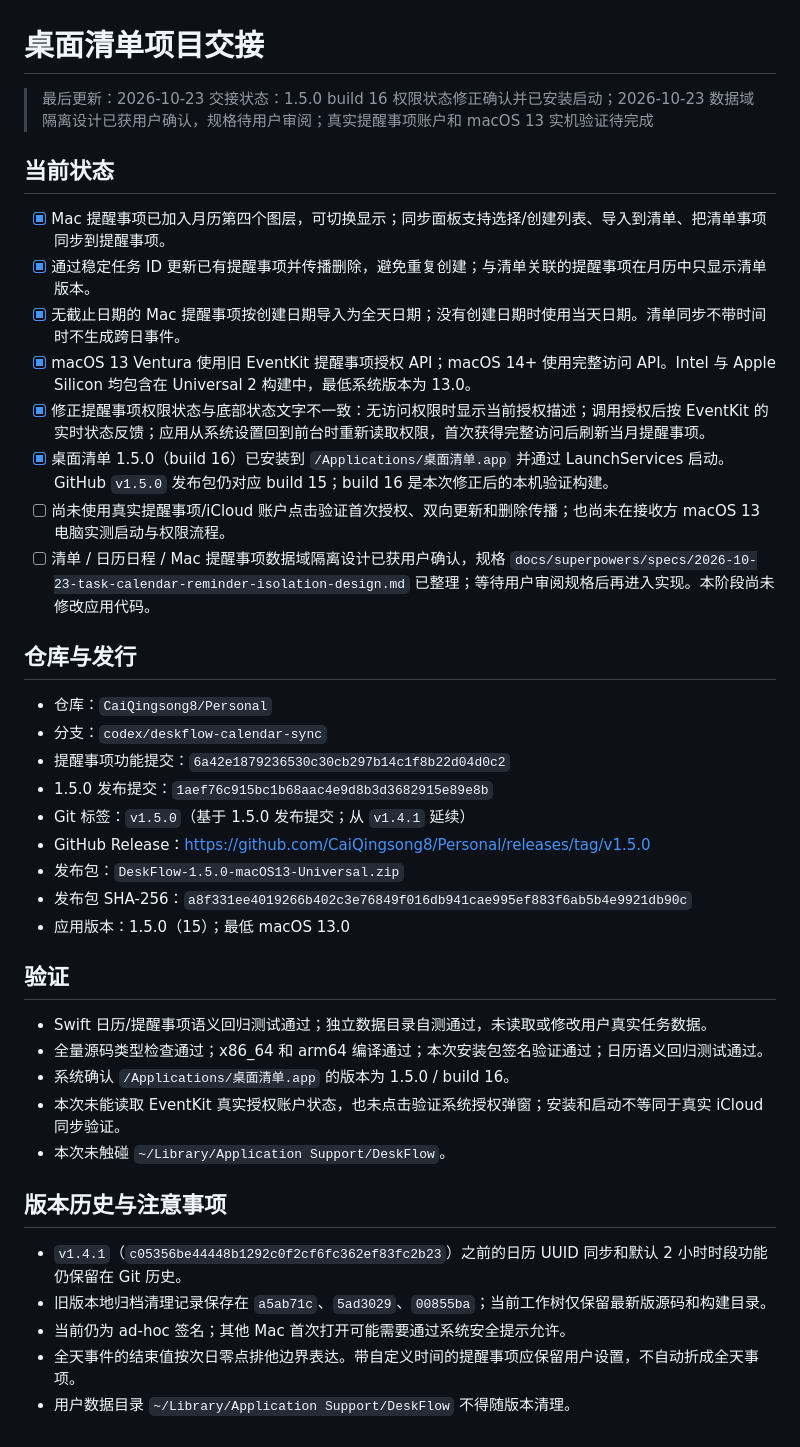
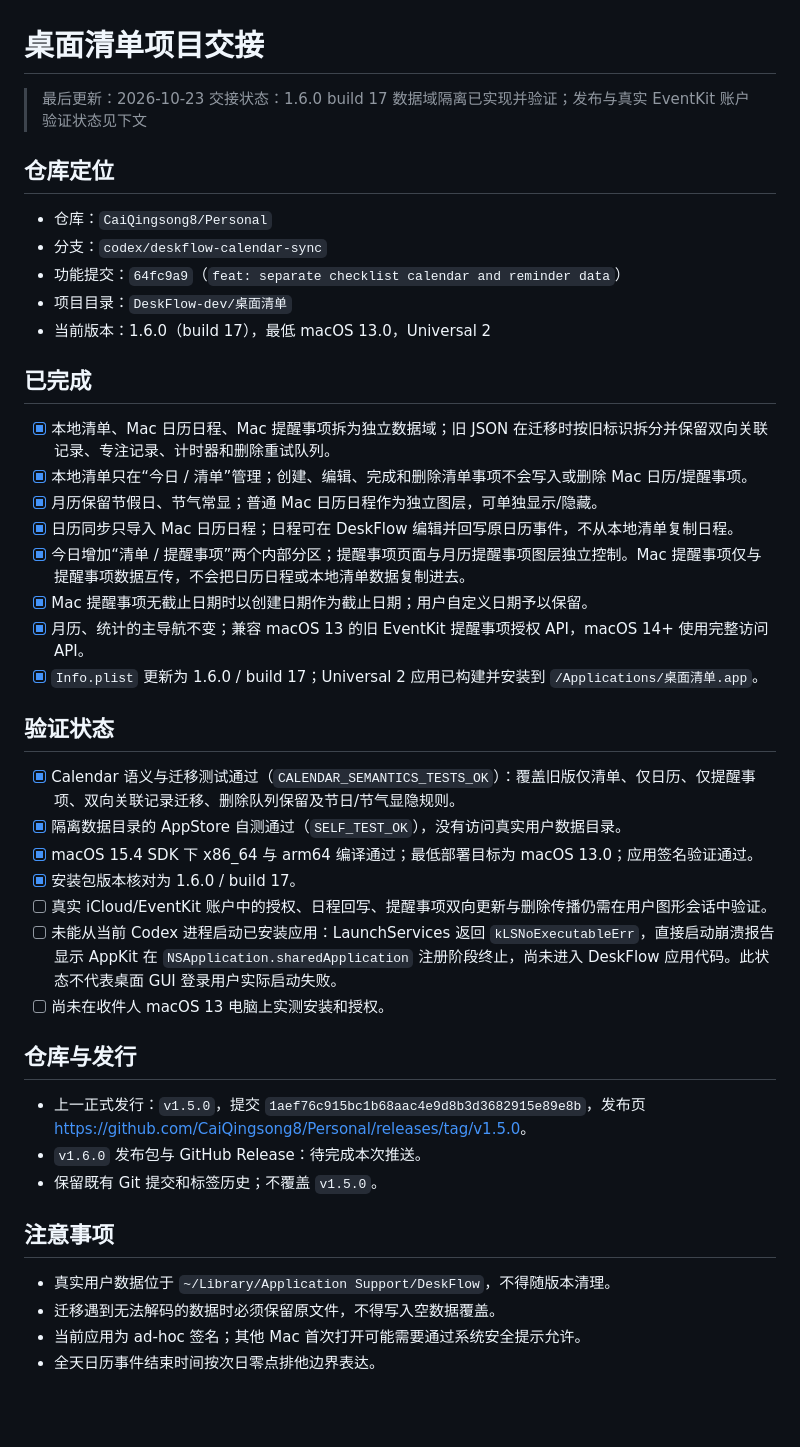
Before and after one commit to CaiQingsong8/Personal, a Markdown page: 桌面清单/HANDOFF.md, the part around the change. Drawn GitHub-style; blank space fills up the shorter version.

Commit message:
docs: update DeskFlow 1.6.0 handoff

```diff
--- a/桌面清单/HANDOFF.md
+++ b/桌面清单/HANDOFF.md
@@ -1,43 +1,46 @@
 # 桌面清单项目交接
 
 > 最后更新：2026-10-23
-> 交接状态：1.5.0 build 16 权限状态修正确认并已安装启动；2026-10-23 数据域隔离设计已获用户确认，规格待用户审阅；真实提醒事项账户和 macOS 13 实机验证待完成
+> 交接状态：1.6.0 build 17 数据域隔离已实现并验证；发布与真实 EventKit 账户验证状态见下文
 
-## 当前状态
+## 仓库定位
 
-- [x] Mac 提醒事项已加入月历第四个图层，可切换显示；同步面板支持选择/创建列表、导入到清单、把清单事项同步到提醒事项。
-- [x] 通过稳定任务 ID 更新已有提醒事项并传播删除，避免重复创建；与清单关联的提醒事项在月历中只显示清单版本。
-- [x] 无截止日期的 Mac 提醒事项按创建日期导入为全天日期；没有创建日期时使用当天日期。清单同步不带时间时不生成跨日事件。
-- [x] macOS 13 Ventura 使用旧 EventKit 提醒事项授权 API；macOS 14+ 使用完整访问 API。Intel 与 Apple Silicon 均包含在 Universal 2 构建中，最低系统版本为 13.0。
-- [x] 修正提醒事项权限状态与底部状态文字不一致：无访问权限时显示当前授权描述；调用授权后按 EventKit 的实时状态反馈；应用从系统设置回到前台时重新读取权限，首次获得完整访问后刷新当月提醒事项。
-- [x] 桌面清单 1.5.0（build 16）已安装到 `/Applications/桌面清单.app` 并通过 LaunchServices 启动。GitHub `v1.5.0` 发布包仍对应 build 15；build 16 是本次修正后的本机验证构建。
-- [ ] 尚未使用真实提醒事项/iCloud 账户点击验证首次授权、双向更新和删除传播；也尚未在接收方 macOS 13 电脑实测启动与权限流程。
-- [ ] 清单 / 日历日程 / Mac 提醒事项数据域隔离设计已获用户确认，规格 `docs/superpowers/specs/2026-10-23-task-calendar-reminder-isolation-design.md` 已整理；等待用户审阅规格后再进入实现。本阶段尚未修改应用代码。
+- 仓库：`CaiQingsong8/Personal`
+- 分支：`codex/deskflow-calendar-sync`
+- 功能提交：`64fc9a9`（`feat: separate checklist calendar and reminder data`）
+- 项目目录：`DeskFlow-dev/桌面清单`
+- 当前版本：1.6.0（build 17），最低 macOS 13.0，Universal 2
+
+## 已完成
+
+- [x] 本地清单、Mac 日历日程、Mac 提醒事项拆为独立数据域；旧 JSON 在迁移时按旧标识拆分并保留双向关联记录、专注记录、计时器和删除重试队列。
+- [x] 本地清单只在“今日 / 清单”管理；创建、编辑、完成和删除清单事项不会写入或删除 Mac 日历/提醒事项。
+- [x] 月历保留节假日、节气常显；普通 Mac 日历日程作为独立图层，可单独显示/隐藏。
+- [x] 日历同步只导入 Mac 日历日程；日程可在 DeskFlow 编辑并回写原日历事件，不从本地清单复制日程。
+- [x] 今日增加“清单 / 提醒事项”两个内部分区；提醒事项页面与月历提醒事项图层独立控制。Mac 提醒事项仅与提醒事项数据互传，不会把日历日程或本地清单数据复制进去。
+- [x] Mac 提醒事项无截止日期时以创建日期作为截止日期；用户自定义日期予以保留。
+- [x] 月历、统计的主导航不变；兼容 macOS 13 的旧 EventKit 提醒事项授权 API，macOS 14+ 使用完整访问 API。
+- [x] `Info.plist` 更新为 1.6.0 / build 17；Universal 2 应用已构建并安装到 `/Applications/桌面清单.app`。
+
+## 验证状态
+
+- [x] Calendar 语义与迁移测试通过（`CALENDAR_SEMANTICS_TESTS_OK`）：覆盖旧版仅清单、仅日历、仅提醒事项、双向关联记录迁移、删除队列保留及节日/节气显隐规则。
+- [x] 隔离数据目录的 AppStore 自测通过（`SELF_TEST_OK`），没有访问真实用户数据目录。
+- [x] macOS 15.4 SDK 下 x86_64 与 arm64 编译通过；最低部署目标为 macOS 13.0；应用签名验证通过。
+- [x] 安装包版本核对为 1.6.0 / build 17。
+- [ ] 真实 iCloud/EventKit 账户中的授权、日程回写、提醒事项双向更新与删除传播仍需在用户图形会话中验证。
+- [ ] 未能从当前 Codex 进程启动已安装应用：LaunchServices 返回 `kLSNoExecutableErr`，直接启动崩溃报告显示 AppKit 在 `NSApplication.sharedApplication` 注册阶段终止，尚未进入 DeskFlow 应用代码。此状态不代表桌面 GUI 登录用户实际启动失败。
+- [ ] 尚未在收件人 macOS 13 电脑上实测安装和授权。
 
 ## 仓库与发行
 
-- 仓库：`CaiQingsong8/Personal`
-- 分支：`codex/deskflow-calendar-sync`
-- 提醒事项功能提交：`6a42e1879236530c30cb297b14c1f8b22d04d0c2`
-- 1.5.0 发布提交：`1aef76c915bc1b68aac4e9d8b3d3682915e89e8b`
-- Git 标签：`v1.5.0`（基于 1.5.0 发布提交；从 `v1.4.1` 延续）
-- GitHub Release：<https://github.com/CaiQingsong8/Personal/releases/tag/v1.5.0>
-- 发布包：`DeskFlow-1.5.0-macOS13-Universal.zip`
-- 发布包 SHA-256：`a8f331ee4019266b402c3e76849f016db941cae995ef883f6ab5b4e9921db90c`
-- 应用版本：1.5.0（15）；最低 macOS 13.0
+- 上一正式发行：`v1.5.0`，提交 `1aef76c915bc1b68aac4e9d8b3d3682915e89e8b`，发布页 <https://github.com/CaiQingsong8/Personal/releases/tag/v1.5.0>。
+- `v1.6.0` 发布包与 GitHub Release：待完成本次推送。
+- 保留既有 Git 提交和标签历史；不覆盖 `v1.5.0`。
 
-## 验证
+## 注意事项
 
-- Swift 日历/提醒事项语义回归测试通过；独立数据目录自测通过，未读取或修改用户真实任务数据。
-- 全量源码类型检查通过；x86_64 和 arm64 编译通过；本次安装包签名验证通过；日历语义回归测试通过。
-- 系统确认 `/Applications/桌面清单.app` 的版本为 1.5.0 / build 16。
-- 本次未能读取 EventKit 真实授权账户状态，也未点击验证系统授权弹窗；安装和启动不等同于真实 iCloud 同步验证。
-- 本次未触碰 `~/Library/Application Support/DeskFlow`。
-
-## 版本历史与注意事项
-
-- `v1.4.1`（`c05356be44448b1292c0f2cf6fc362ef83fc2b23`）之前的日历 UUID 同步和默认 2 小时时段功能仍保留在 Git 历史。
-- 旧版本地归档清理记录保存在 `a5ab71c`、`5ad3029`、`00855ba`；当前工作树仅保留最新版源码和构建目录。
-- 当前仍为 ad-hoc 签名；其他 Mac 首次打开可能需要通过系统安全提示允许。
-- 全天事件的结束值按次日零点排他边界表达。带自定义时间的提醒事项应保留用户设置，不自动折成全天事项。
-- 用户数据目录 `~/Library/Application Support/DeskFlow` 不得随版本清理。
+- 真实用户数据位于 `~/Library/Application Support/DeskFlow`，不得随版本清理。
+- 迁移遇到无法解码的数据时必须保留原文件，不得写入空数据覆盖。
+- 当前应用为 ad-hoc 签名；其他 Mac 首次打开可能需要通过系统安全提示允许。
+- 全天日历事件结束时间按次日零点排他边界表达。
```
